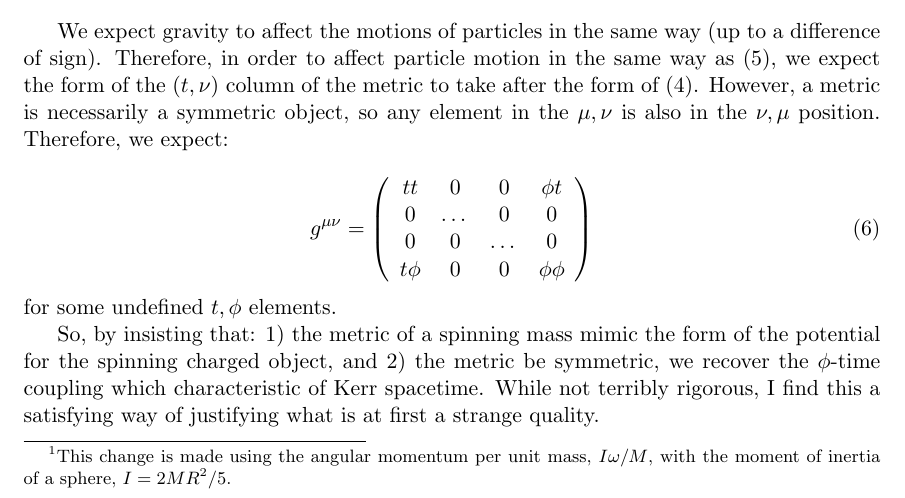
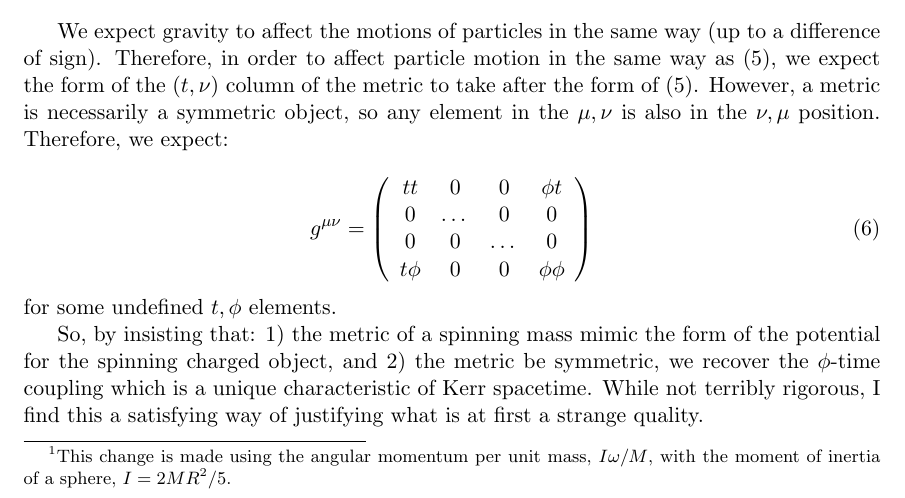
Before and after one commit to deichdeich/thesis, a LaTeX document (latex/chargedparticle.tex): part of page 2 of 6, cut so that both start at the same text. Compiled offline with pdfLaTeX.

Commit message:
added a discussion of how the 4-pot. predicts the form of the Kerr metric

```diff
--- a/latex/chargedparticle.tex
+++ b/latex/chargedparticle.tex
@@ -59,7 +59,7 @@ A^\mu = Q\left(
 \right).
 \end{equation}
 
-We expect gravity to affect the motions of particles in the same way (up to a difference of sign).  Therefore, in order to affect particle motion in the same way as (\ref{eq:em_4_pot}), we expect the form of the $(t,\nu)$ column of the metric to take after the form of  (\ref{eq:vec_pot}).  However, a metric is necessarily a symmetric object, so any element in the $\mu,\nu$ is also in the $\nu,\mu$ position.  Therefore, we expect:
+We expect gravity to affect the motions of particles in the same way (up to a difference of sign).  Therefore, in order to affect particle motion in the same way as (\ref{eq:em_4_pot}), we expect the form of the $(t,\nu)$ column of the metric to take after the form of  (\ref{eq:em_4_pot}).  However, a metric is necessarily a symmetric object, so any element in the $\mu,\nu$ is also in the $\nu,\mu$ position.  Therefore, we expect:
 
 \begin{equation}\label{eq:rough_metric}
 g^{\mu\nu} =
@@ -74,7 +74,7 @@ t \phi&0&0&\phi\phi
 \end{equation}
 for some undefined $t,\phi$ elements.
 
-So, by insisting that: 1) the metric of a spinning mass mimic the form of the potential for the spinning charged object, and 2) the metric be symmetric, we recover the $\phi$-time coupling which characteristic of Kerr spacetime.  While not terribly rigorous, I find this a satisfying way of justifying what is at first a strange quality.
+So, by insisting that: 1) the metric of a spinning mass mimic the form of the potential for the spinning charged object, and 2) the metric be symmetric, we recover the $\phi$-time coupling which is a unique characteristic of Kerr spacetime.  While not terribly rigorous, I find this a satisfying way of justifying what is at first a strange quality.
 
 \section{Particle Trajectories}
 To probe the trajectory of a particle of charge $q$ near the spinning sphere, we need to look at the Lagrangian $L = \frac{1}{2}m\mathbf{v}^2 - qV + q\mathbf{v}\cdot\mathbf{A}$:
```
Also changed, not shown: latex/chargedparticle.pdf.
